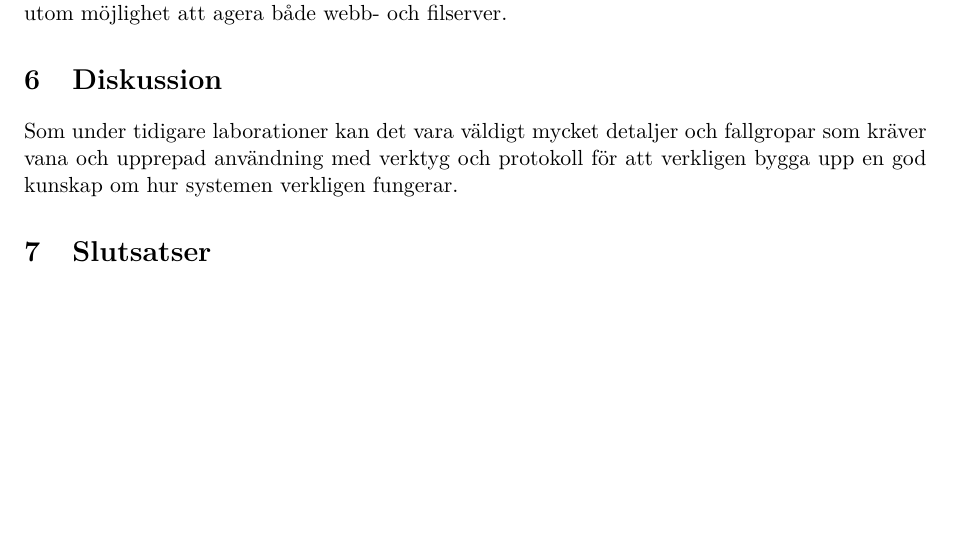
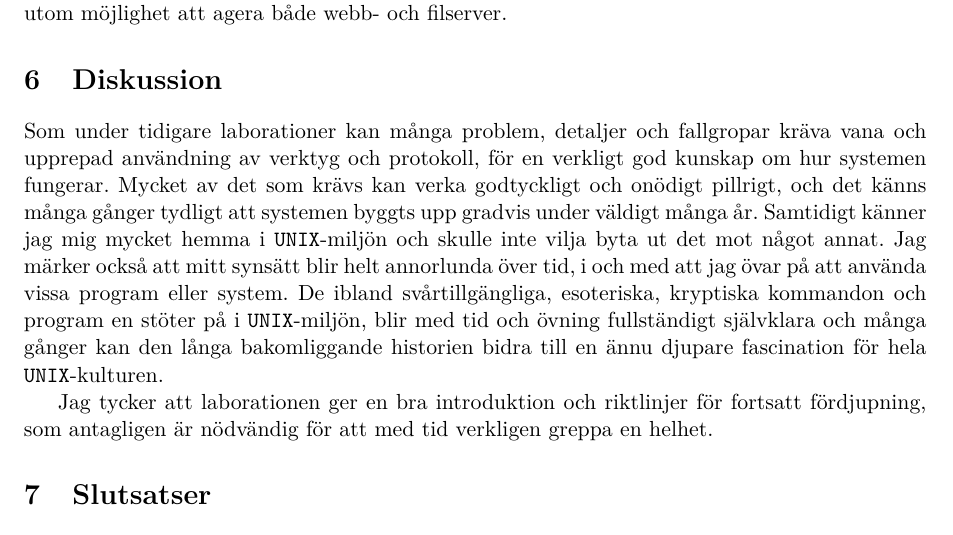
Before and after one commit to jonasjberg/DVG001_lab5, a LaTeX paper (report/DVG001_lab5.tex, which reads report/tex/results.tex): part of page 11 of 11, cut so that both start at the same text, the shorter picture padded with empty space. Compiled offline with pdfLaTeX.

Commit message:
Fix closing comments.

```diff
--- a/report/tex/results.tex
+++ b/report/tex/results.tex
@@ -20,9 +20,23 @@ skydd och dessutom möjlighet att agera både webb- och filserver.
 
 % ~~~~~~~~~~~~~~~~~~~~~~~~~~~~~~~~~~~~~~~~~~~~~~~~~~~~~~~~~~~~~~~~~~~~~~~~~~~~~~
 \section{Diskussion}
-Som under tidigare laborationer kan det vara väldigt mycket detaljer och
-fallgropar som kräver vana och upprepad användning med verktyg och protokoll
-för att verkligen bygga upp en god kunskap om hur systemen verkligen fungerar.
+Som under tidigare laborationer kan många problem, detaljer och fallgropar
+kräva vana och upprepad användning av verktyg och protokoll, för en verkligt
+god kunskap om hur systemen fungerar. Mycket av det som krävs kan verka
+godtyckligt och onödigt pillrigt, och det känns många gånger tydligt att
+systemen byggts upp gradvis under väldigt många år. Samtidigt känner jag mig
+mycket hemma i \texttt{UNIX}-miljön och skulle inte vilja byta ut det mot något
+annat. Jag märker också att mitt synsätt blir helt annorlunda över tid, i
+och med att jag övar på att använda vissa program eller system. De ibland
+svårtillgängliga, esoteriska, kryptiska kommandon och program en stöter på i
+\texttt{UNIX}-miljön, blir med tid och övning fullständigt självklara och många
+gånger kan den långa bakomliggande historien bidra till en ännu djupare
+fascination för hela \texttt{UNIX}-kulturen.
+
+Jag tycker att laborationen ger en bra introduktion och riktlinjer för fortsatt
+fördjupning, som antagligen är nödvändig för att med tid verkligen greppa en
+helhet.
+
 
 % ~~~~~~~~~~~~~~~~~~~~~~~~~~~~~~~~~~~~~~~~~~~~~~~~~~~~~~~~~~~~~~~~~~~~~~~~~~~~~~
 \section{Slutsatser}
```
